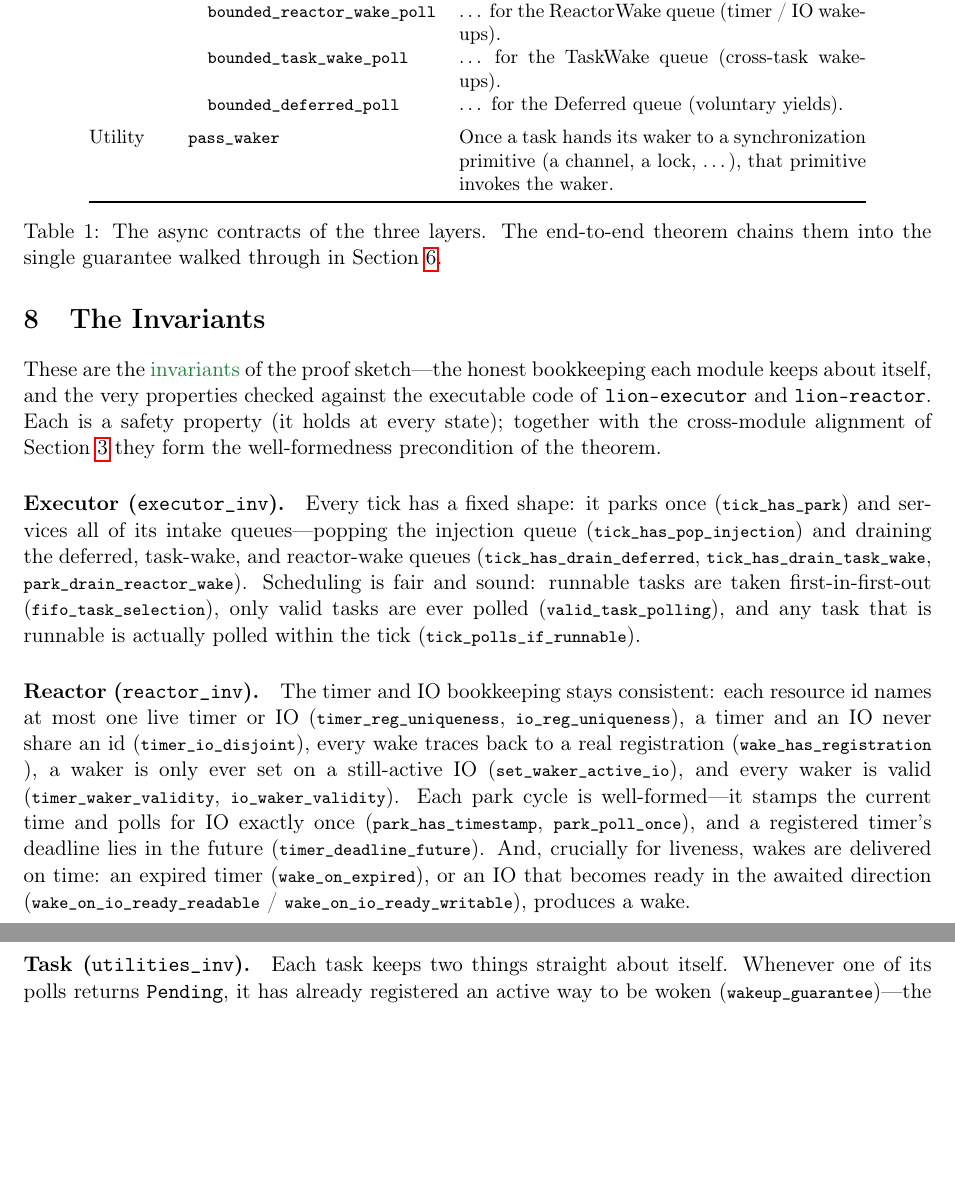
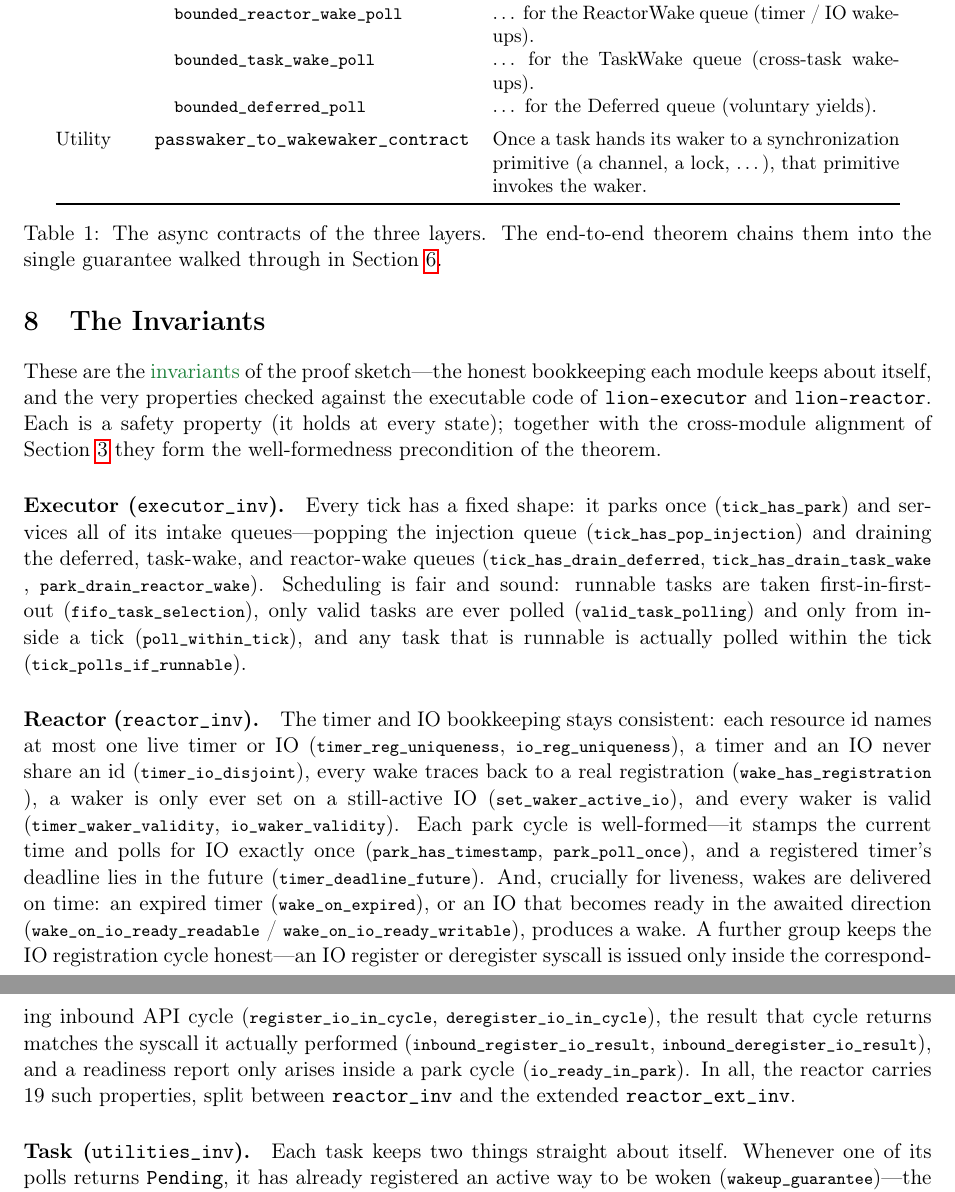
Before and after one commit to stonysystems/lion, a LaTeX paper (lion-liveness/doc/main.tex): two parts of pages 8 and 9 of 11, joined at a grey line, cut so that both start at the same text, the shorter picture padded with empty space. Compiled offline with pdfLaTeX.

Commit message:
liveness doc: fix the invariant list, one path, and two item names
Checked every named Verus item in doc/main.tex against the tree. The mapping
table resolves, the framework listing matches async_contract.rs verbatim, the
explicit bound in section 5 is the one ete_reaches_goal_explicit_bound ensures,
and b_domain_inhabited's requires are exactly the "mild lower bounds" the
vacuity section discloses. Four things were wrong.

The executor paragraph listed eight of the nine invariants in executor_inv;
poll_within_tick was missing. That omission is where the paper's "8 executor"
count came from, now corrected there to 9.

single_progress_has_drain_* lives in executor/proof/bounded_drain_poll.rs, not
in composed/proof/assumption_satisfiable.rs.

The utility row of the contract table named `pass_waker`, which is not an item
in the tree; the contract is passwaker_to_wakewaker_contract, and it lives in
lion-utility-spec, a third location the mapping table's header did not mention.

The reactor paragraph named thirteen invariants without saying so; the five it
skipped are the io registration cycle group, now named, with the total (19,
split between reactor_inv and reactor_ext_inv) stated so the paper's count can
be checked against it.

Co-Authored-By: Claude Opus 5 (1M context) <noreply@anthropic.com>
Claude-Session: https://claude.ai/code/session_01NGiicgWYdhBikxGRGZmUhP

```diff
--- a/lion-liveness/doc/main.tex
+++ b/lion-liveness/doc/main.tex
@@ -472,7 +472,7 @@ Executor & \lstinline|bounded_drain_poll|     & Once a task appears in a drain o
          & \quad\lstinline|bounded_task_wake_poll|    & \dots\ for the TaskWake queue (cross-task wakeups). \\
          & \quad\lstinline|bounded_deferred_poll|    & \dots\ for the Deferred queue (voluntary yields). \\
 \addlinespace
-Utility  & \lstinline|pass_waker|             & Once a task hands its waker to a synchronization primitive (a channel, a lock, \dots), that primitive invokes the waker. \\
+Utility  & \vcode{passwaker_to_wakewaker_contract} & Once a task hands its waker to a synchronization primitive (a channel, a lock, \dots), that primitive invokes the waker. \\
 \bottomrule
 \end{tabular}
 \caption{The async contracts of the three layers. The end-to-end theorem chains them into
@@ -495,7 +495,8 @@ queue (\lstinline|tick_has_pop_injection|) and draining the deferred, task-wake,
 reactor-wake queues (\lstinline|tick_has_drain_deferred|, \lstinline|tick_has_drain_task_wake|,
 \lstinline|park_drain_reactor_wake|). Scheduling is fair and sound: runnable tasks are taken
 first-in-first-out (\lstinline|fifo_task_selection|), only valid tasks are ever polled
-(\lstinline|valid_task_polling|), and any task that is runnable is actually polled within the
+(\lstinline|valid_task_polling|) and only from inside a tick
+(\lstinline|poll_within_tick|), and any task that is runnable is actually polled within the
 tick (\lstinline|tick_polls_if_runnable|).
 
 \paragraph{Reactor (\texttt{reactor\_inv}).} The timer and IO bookkeeping stays consistent:
@@ -510,7 +511,14 @@ well-formed---it stamps the current time and polls for IO exactly once
 deadline lies in the future (\lstinline|timer_deadline_future|). And, crucially for liveness,
 wakes are delivered on time: an expired timer (\lstinline|wake_on_expired|), or an IO that
 becomes ready in the awaited direction (\lstinline|wake_on_io_ready_readable| /
-\lstinline|wake_on_io_ready_writable|), produces a wake.
+\lstinline|wake_on_io_ready_writable|), produces a wake. A further group keeps the IO
+registration cycle honest---an IO register or deregister syscall is issued only inside the
+corresponding inbound API cycle (\lstinline|register_io_in_cycle|,
+\lstinline|deregister_io_in_cycle|), the result that cycle returns matches the syscall it
+actually performed (\lstinline|inbound_register_io_result|,
+\lstinline|inbound_deregister_io_result|), and a readiness report only arises inside a park
+cycle (\lstinline|io_ready_in_park|). In all, the reactor carries 19 such properties, split
+between \texttt{reactor\_inv} and the extended \texttt{reactor\_ext\_inv}.
 
 \paragraph{Task (\texttt{utilities\_inv}).} Each task keeps two things straight about itself.
 Whenever one of its polls returns \texttt{Pending}, it has already registered an active way to
```
Also changed, not shown: lion-liveness/doc/main.pdf, lion-liveness/doc/main.tex (9 more changed lines).
